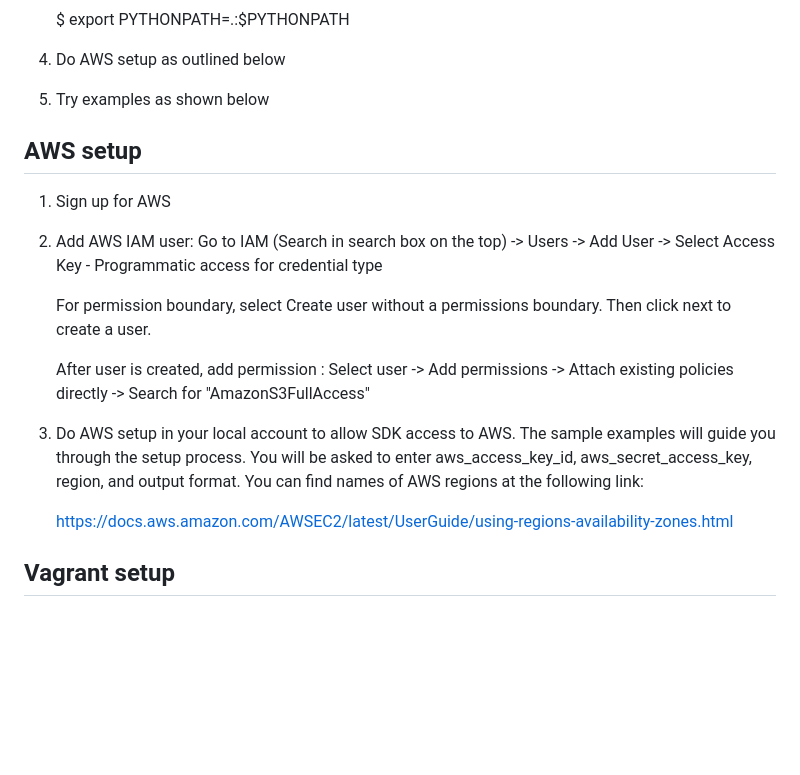
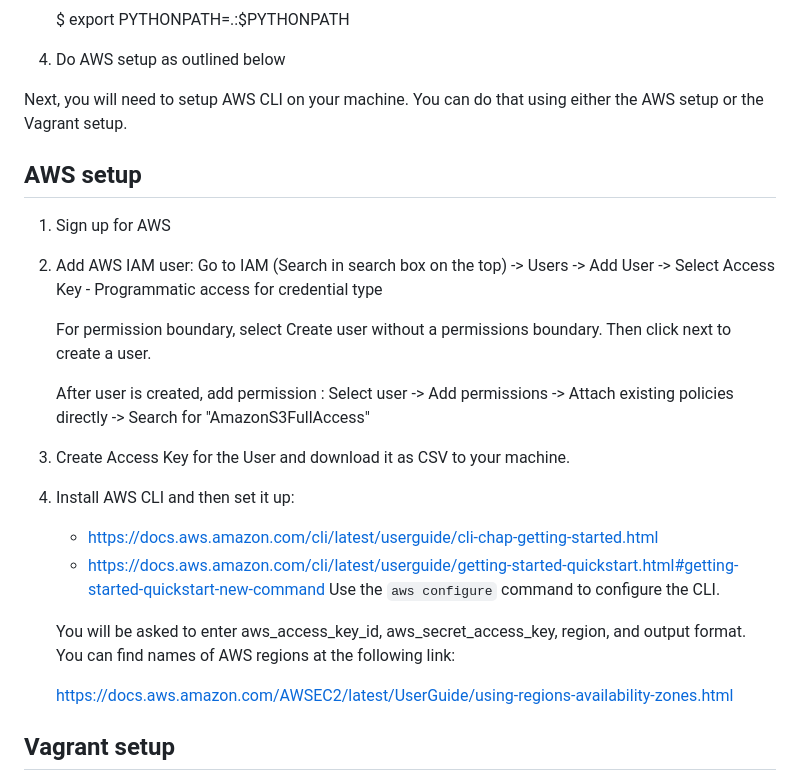
Before and after one commit to devdattakulkarni/CloudComputing, a Markdown page: README.md, the part around the change. Rendered like a GitHub page; blank space fills up the shorter version.

````diff
--- a/README.md
+++ b/README.md
@@ -23,7 +23,8 @@ Steps
 
 4) Do AWS setup as outlined below
 
-5) Try examples as shown below
+Next, you will need to setup AWS CLI on your machine.
+You can do that using either the AWS setup or the Vagrant setup.
 
 
 AWS setup
@@ -42,9 +43,14 @@ AWS setup
    permissions -> Attach existing policies directly -> Search for
    "AmazonS3FullAccess"
 
-4) Do AWS setup in your local account to allow SDK access to AWS.
-   The sample examples will guide you through the setup process. You will be asked to enter
-   aws_access_key_id, aws_secret_access_key, region, and output format.
+3) Create Access Key for the User and download it as CSV to your machine.
+
+4) Install AWS CLI and then set it up:
+   - https://docs.aws.amazon.com/cli/latest/userguide/cli-chap-getting-started.html
+   - https://docs.aws.amazon.com/cli/latest/userguide/getting-started-quickstart.html#getting-started-quickstart-new-command
+   Use the ```aws configure``` command to configure the CLI.
+
+   You will be asked to enter aws_access_key_id, aws_secret_access_key, region, and output format.
    You can find names of AWS regions at the following link:
 
    https://docs.aws.amazon.com/AWSEC2/latest/UserGuide/using-regions-availability-zones.html
````
